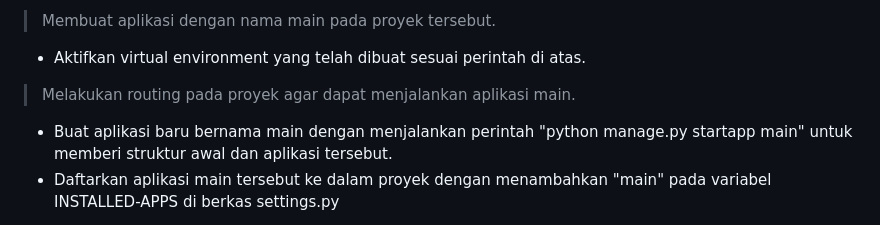
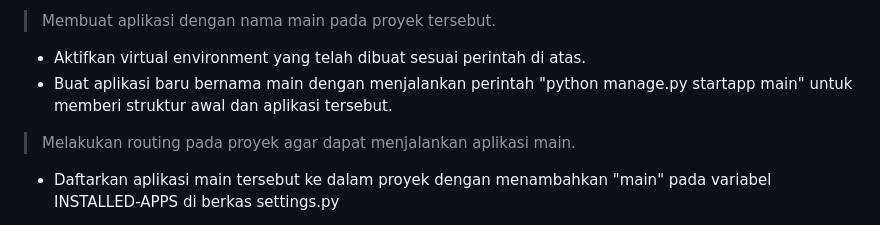
Before and after one commit to fariskafedira/vineyard, a Markdown page: README.md, the part around the change printed below. Rendered like a GitHub page.

```diff
--- a/README.md
+++ b/README.md
@@ -15,9 +15,9 @@ Kelas   : PBP A
 
 > Membuat aplikasi dengan nama main pada proyek tersebut.
    - Aktifkan virtual environment yang telah dibuat sesuai perintah di atas.
+   - Buat aplikasi baru bernama main dengan menjalankan perintah "python manage.py startapp main" untuk memberi struktur awal dan aplikasi tersebut.
 
 > Melakukan routing pada proyek agar dapat menjalankan aplikasi main.
-   - Buat aplikasi baru bernama main dengan menjalankan perintah "python manage.py startapp main" untuk memberi struktur awal dan aplikasi tersebut.
    - Daftarkan aplikasi main tersebut ke dalam proyek dengan menambahkan "main" pada variabel INSTALLED-APPS di berkas settings.py
 
 > Membuat model pada aplikasi main dengan nama Item dan memiliki atribut wajib sebagai berikut.
```
Also changed, not shown: other parts of README.md (+2 -2 lines).
